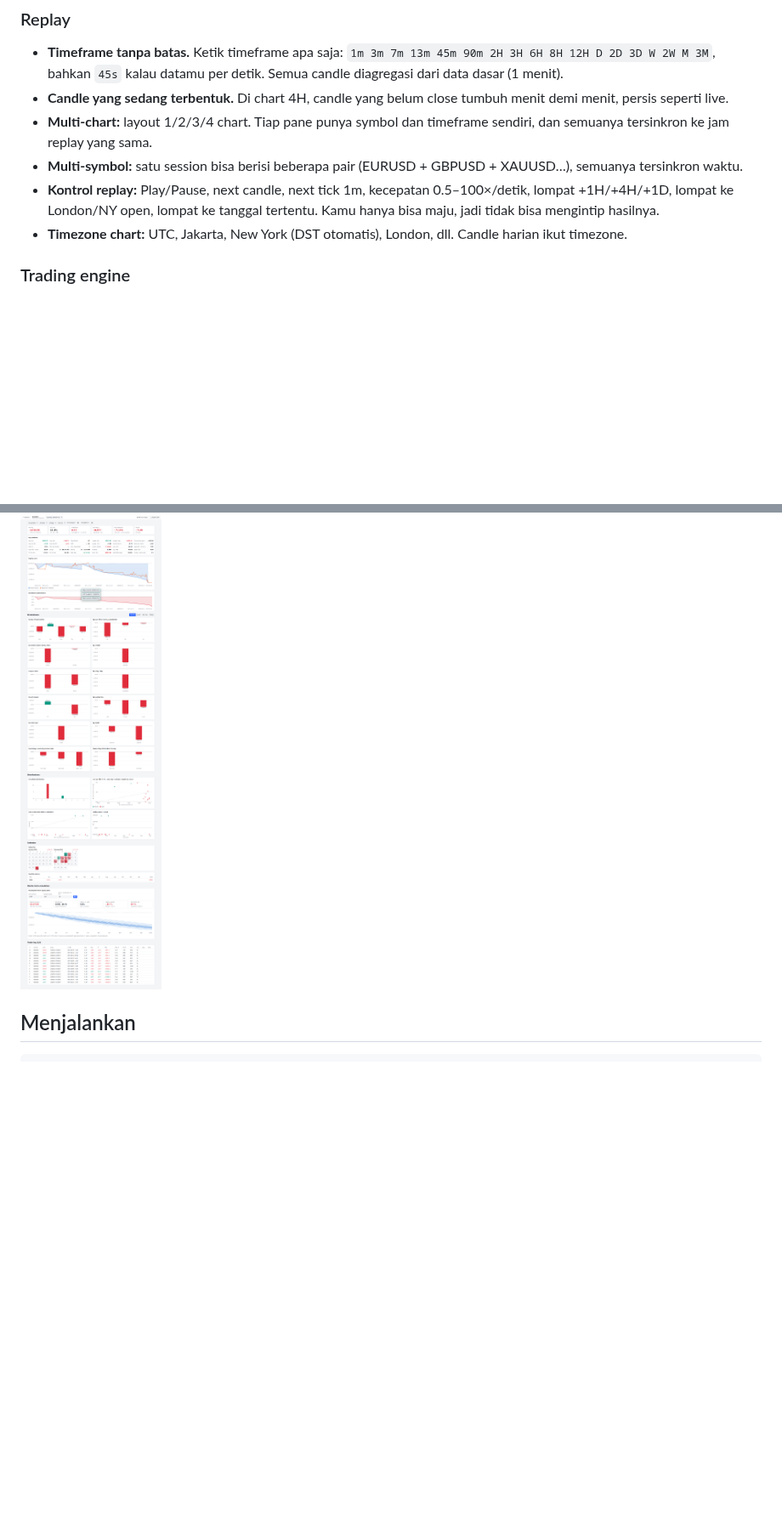
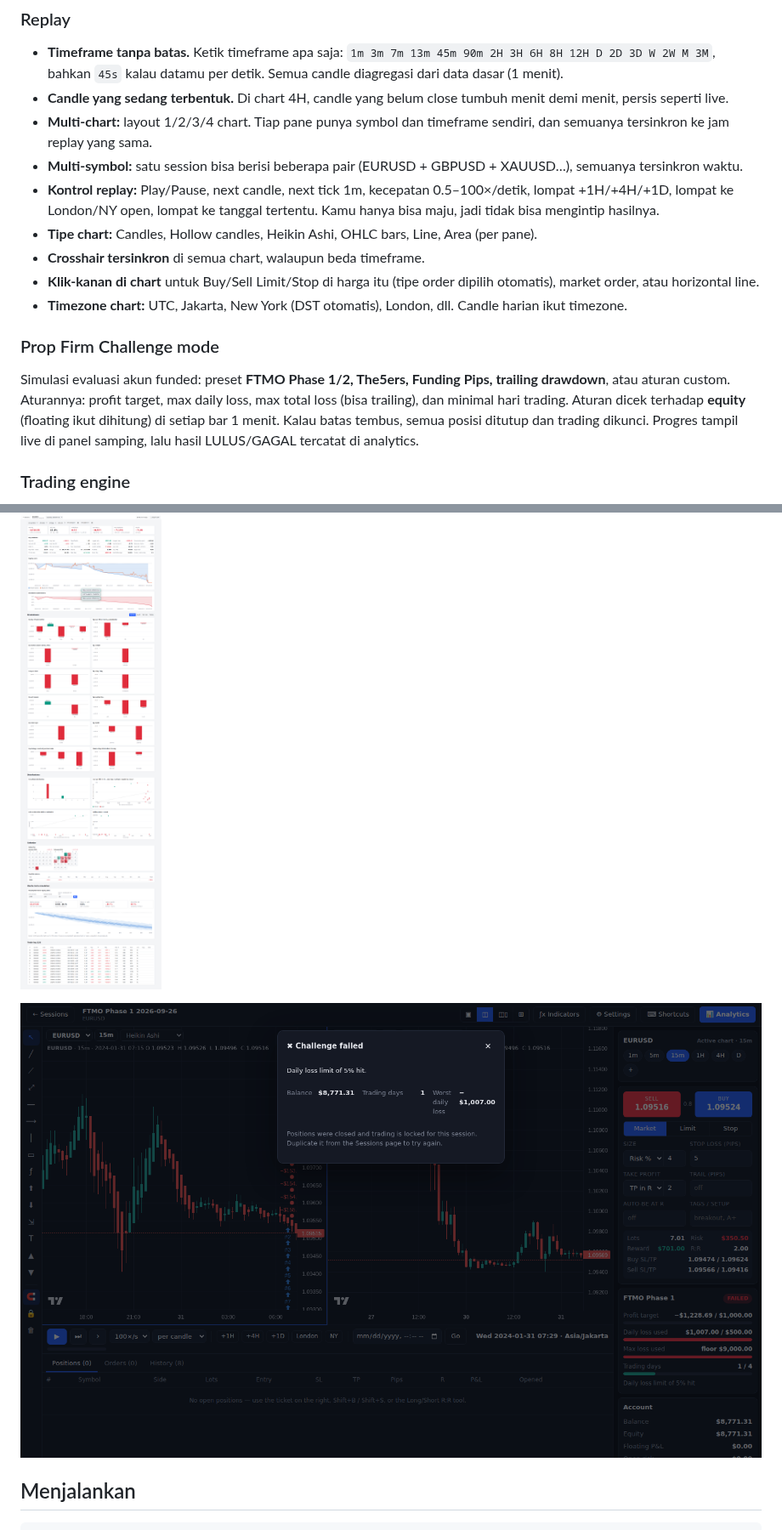
Before and after one commit to Godson7777/FXREPLAY-PROJECT, a Markdown page: README.md, 2 parts joined by grey strips. Shown at 85% size. GitHub-like rendering; pictures changed too: docs/challenge.png (added); blank space fills up the shorter version.

```diff
--- a/README.md
+++ b/README.md
@@ -14,7 +14,13 @@ Semua berjalan **100% di browser**: data dan session disimpan di IndexedDB, jadi
 - **Multi-chart:** layout 1/2/3/4 chart. Tiap pane punya symbol dan timeframe sendiri, dan semuanya tersinkron ke jam replay yang sama.
 - **Multi-symbol:** satu session bisa berisi beberapa pair (EURUSD + GBPUSD + XAUUSD…), semuanya tersinkron waktu.
 - **Kontrol replay:** Play/Pause, next candle, next tick 1m, kecepatan 0.5–100×/detik, lompat +1H/+4H/+1D, lompat ke London/NY open, lompat ke tanggal tertentu. Kamu hanya bisa maju, jadi tidak bisa mengintip hasilnya.
+- **Tipe chart:** Candles, Hollow candles, Heikin Ashi, OHLC bars, Line, Area (per pane).
+- **Crosshair tersinkron** di semua chart, walaupun beda timeframe.
+- **Klik-kanan di chart** untuk Buy/Sell Limit/Stop di harga itu (tipe order dipilih otomatis), market order, atau horizontal line.
 - **Timezone chart:** UTC, Jakarta, New York (DST otomatis), London, dll. Candle harian ikut timezone.
+
+### Prop Firm Challenge mode
+Simulasi evaluasi akun funded: preset **FTMO Phase 1/2, The5ers, Funding Pips, trailing drawdown**, atau aturan custom. Aturannya: profit target, max daily loss, max total loss (bisa trailing), dan minimal hari trading. Aturan dicek terhadap **equity** (floating ikut dihitung) di setiap bar 1 menit. Kalau batas tembus, semua posisi ditutup dan trading dikunci. Progres tampil live di panel samping, lalu hasil LULUS/GAGAL tercatat di analytics.
 
 ### Trading engine
 - Order Market / Limit / Stop dengan SL & TP.
@@ -45,6 +52,8 @@ SMA, EMA, Bollinger Bands, VWAP harian, Donchian, RSI, MACD, ATR, Stochastic, Vo
 - Filter: symbol, side, tag, exit reason, rentang tanggal. Tersedia mode gabungan semua session.
 
 ![Analytics](docs/analytics.png)
+
+![Challenge](docs/challenge.png)
 
 ## Menjalankan
 
```
Also changed, not shown: other parts of README.md (+1 -0 lines), 9 other files.
